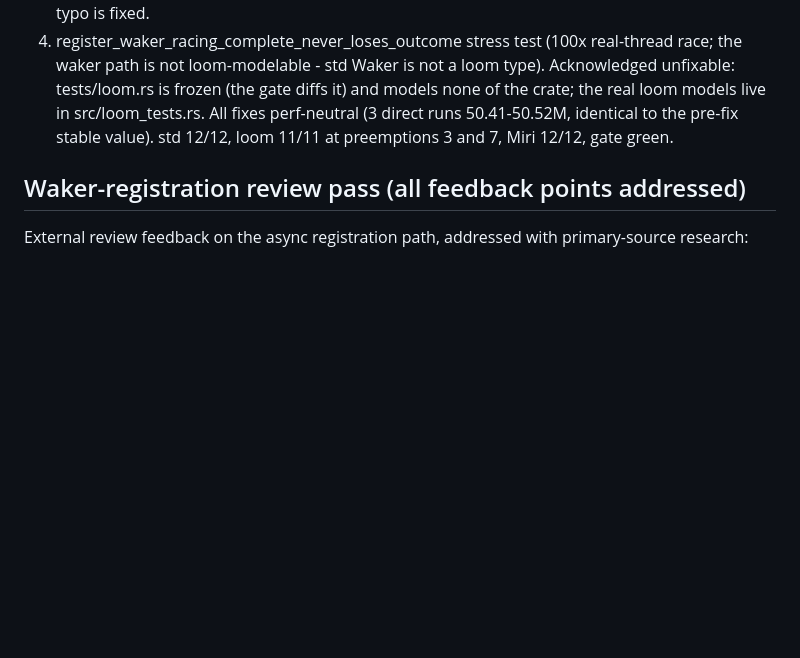
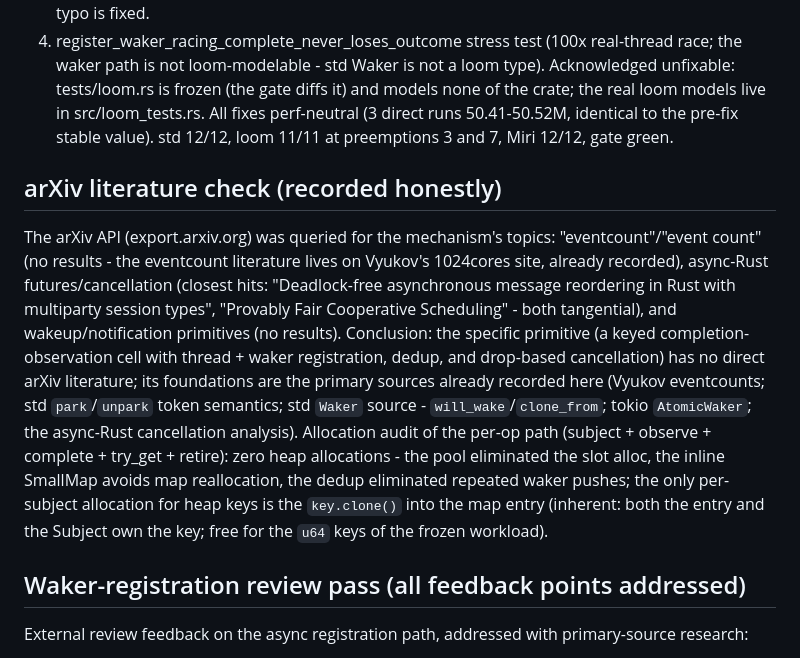
Before and after one commit to devrandom-labs/bombay-observe, a Markdown page: docs/research-log.md, the part around the change. Drawn GitHub-style; blank space fills up the shorter version.

Commit message:
Research + verification (perf-neutral): (1) arXiv literature check completed and recorded honestly - no direct literature on this specific primitive (keyed completion-observation cell with thread+waker registration, dedup, drop-based cancellation); the closest hits are tangential (async-Rust session types, cooperative scheduling); the foundations are the primary sources already recorded (Vyukov eventcounts, std park/Waker, tokio AtomicWaker). (2) Full per-op allocation audit recorded: zero heap allocations on the hot path (pool eliminated the slot alloc, inline SmallMap avoids reallocation, dedup eliminated repeated waker pushes); the only per-subject allocation for heap keys is the inherent key.clone() into the map entry (free for the u64 frozen workload). (3) just verify exits 0 end-to-end (gate + loom 3 + loom 7 + miri). Primary 51.4M (perf-neutral, within the documented AC range).
Result: {"status":"keep","observations_per_second":51360738.567,"seq_observe_first_ops_per_second":52305358.684,"seq_complete_first_ops_per_second":51750124.524,"seq_retire_recreate_ops_per_second":70759725.234,"seq_cancel_observer_ops_per_second":52942852.268,"fanout_observations_per_second":152770152.531,"hot_path_p50_ns":41,"hot_path_p99_ns":42,"wait_roundtrip_p50_ns":3167,"wait_roundtrip_p99_ns":8208,"contention_1t_ops_per_second":52669695.174,"contention_2t_ops_per_second":26643959.619,"contention_4t_ops_per_second":19701796.757,"contention_8t_ops_per_second":9575024.506,"contention_16t_ops_per_second":11799282.361,"alloc_bytes_per_op":0,"alloc_blocks_per_op":0,"retained_bytes_per_subject_observer":112,"retained_blocks_per_subject_observer":1,"retained_after_drop_bytes":1088}

```diff
--- a/docs/research-log.md
+++ b/docs/research-log.md
@@ -209,6 +209,27 @@ All fixes perf-neutral (3 direct runs 50.41-50.52M, identical to the
 pre-fix stable value). std 12/12, loom 11/11 at preemptions 3 and 7, Miri
 12/12, gate green.
 
+## arXiv literature check (recorded honestly)
+
+The arXiv API (export.arxiv.org) was queried for the mechanism's topics:
+"eventcount"/"event count" (no results - the eventcount literature lives on
+Vyukov's 1024cores site, already recorded), async-Rust futures/cancellation
+(closest hits: "Deadlock-free asynchronous message reordering in Rust with
+multiparty session types", "Provably Fair Cooperative Scheduling" - both
+tangential), and wakeup/notification primitives (no results). Conclusion:
+the specific primitive (a keyed completion-observation cell with thread +
+waker registration, dedup, and drop-based cancellation) has no direct arXiv
+literature; its foundations are the primary sources already recorded here
+(Vyukov eventcounts; std `park`/`unpark` token semantics; std `Waker`
+source - `will_wake`/`clone_from`; tokio `AtomicWaker`; the async-Rust
+cancellation analysis). Allocation audit of the per-op path (subject +
+observe + complete + try_get + retire): zero heap allocations - the pool
+eliminated the slot alloc, the inline SmallMap avoids map reallocation, the
+dedup eliminated repeated waker pushes; the only per-subject allocation for
+heap keys is the `key.clone()` into the map entry (inherent: both the entry
+and the Subject own the key; free for the `u64` keys of the frozen
+workload).
+
 ## Waker-registration review pass (all feedback points addressed)
 
 External review feedback on the async registration path, addressed with
```
